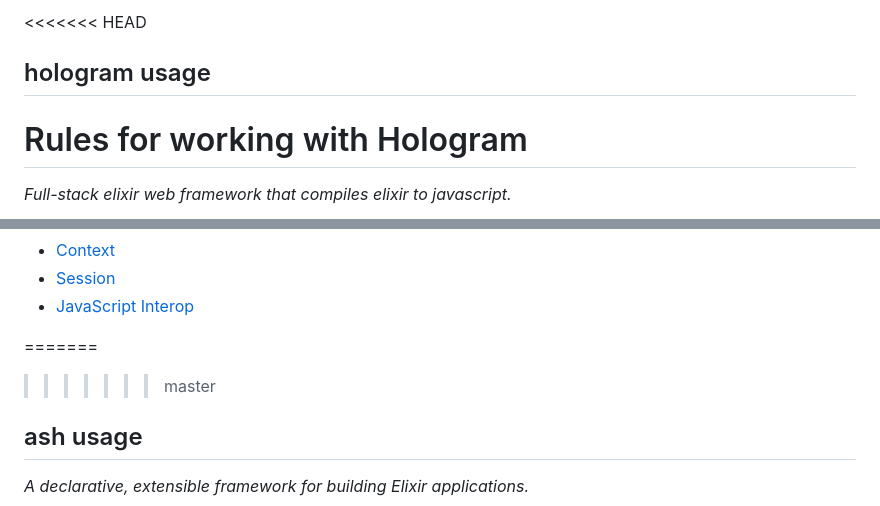
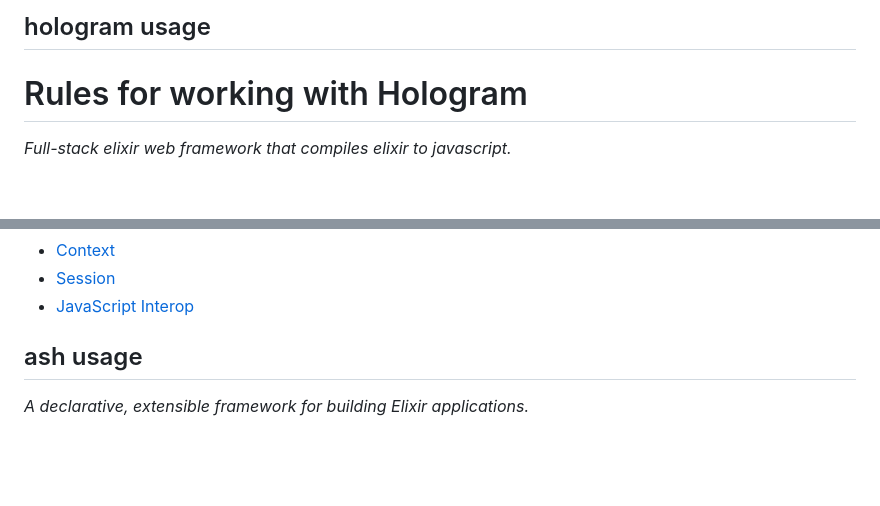
Before and after one commit to ken-kost/scrawly, a Markdown page: CLAUDE.md, 2 parts joined by grey strips. GitHub-like rendering; blank space fills up the shorter version.

Commit message:
Update Claude md

```diff
--- a/CLAUDE.md
+++ b/CLAUDE.md
@@ -1,5 +1,4 @@
 <!-- usage-rules-start -->
-<<<<<<< HEAD
 <!-- hologram-start -->
 ## hologram usage
 
@@ -27,8 +26,6 @@ Hologram is a full-stack Elixir web framework that compiles Elixir to JavaScript
 - [JavaScript Interop](./usage-rules/javascript-interop.md)
 
 <!-- hologram-end -->
-=======
->>>>>>> master
 <!-- ash-start -->
 ## ash usage
 _A declarative, extensible framework for building Elixir applications._
```
